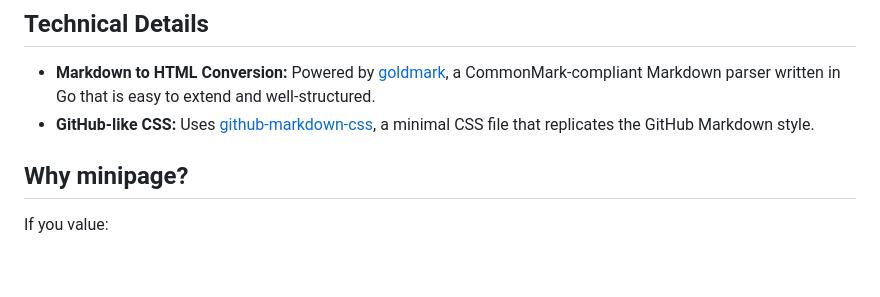
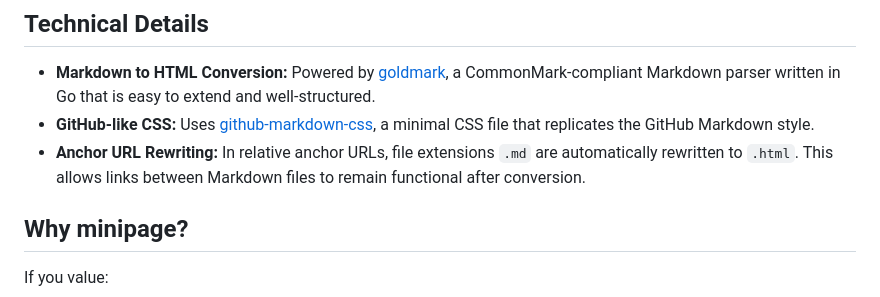
Before and after one commit to hymkor/minipage, a Markdown page: README.md, the part around the change. Drawn GitHub-style; blank space fills up the shorter version.

Commit message:
README: Add description of Anchor URL Rewriting

```diff
--- a/README.md
+++ b/README.md
@@ -77,6 +77,7 @@ The website for [nyagos](https://nyaos.org/nyagos), a command-line shell for Win
 
 - **Markdown to HTML Conversion:** Powered by [goldmark](https://github.com/yuin/goldmark), a CommonMark-compliant Markdown parser written in Go that is easy to extend and well-structured.
 - **GitHub-like CSS:** Uses [github-markdown-css](https://github.com/sindresorhus/github-markdown-css), a minimal CSS file that replicates the GitHub Markdown style.
+- **Anchor URL Rewriting:** In relative anchor URLs, file extensions `.md` are automatically rewritten to `.html`. This allows links between Markdown files to remain functional after conversion.
 
 ## Why minipage?
 
```
